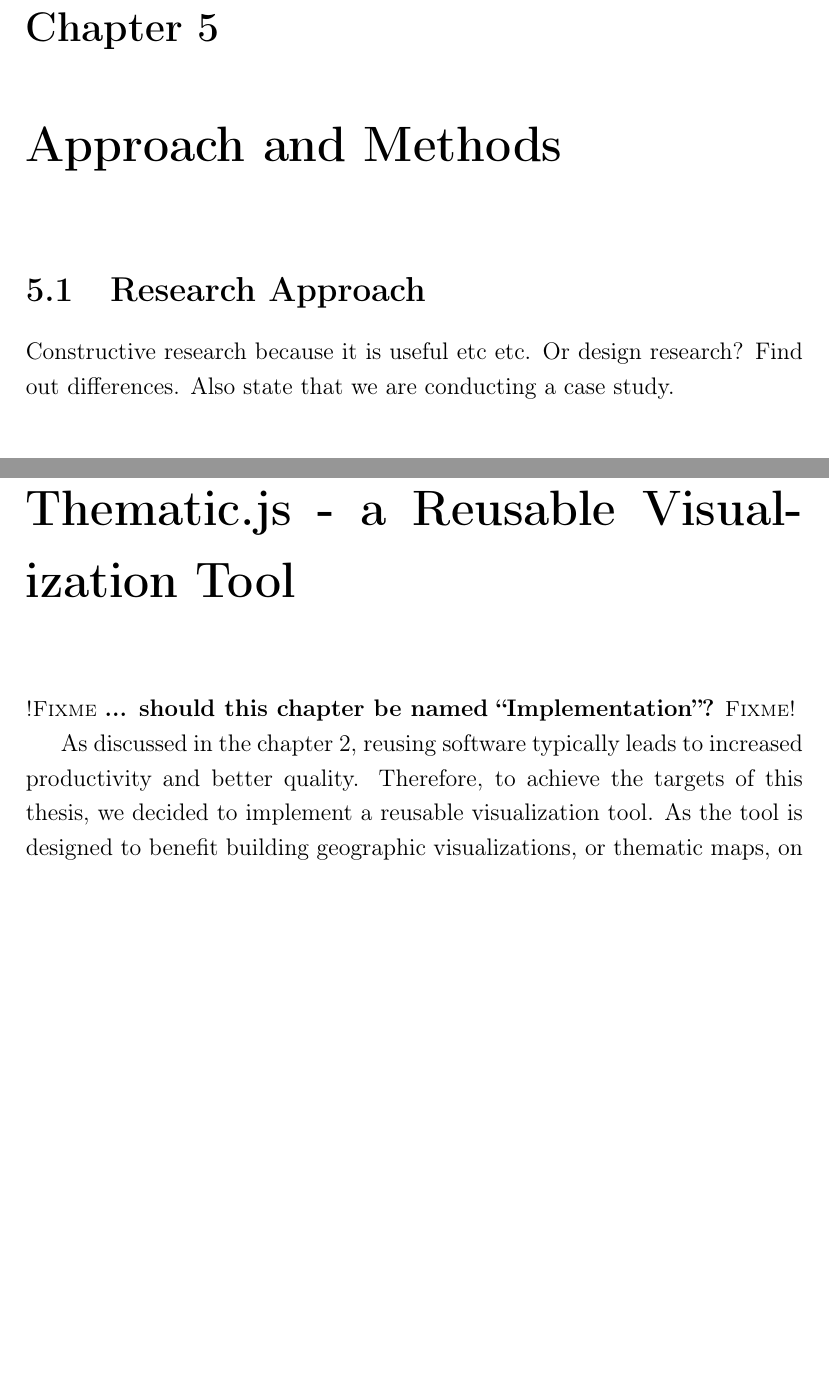
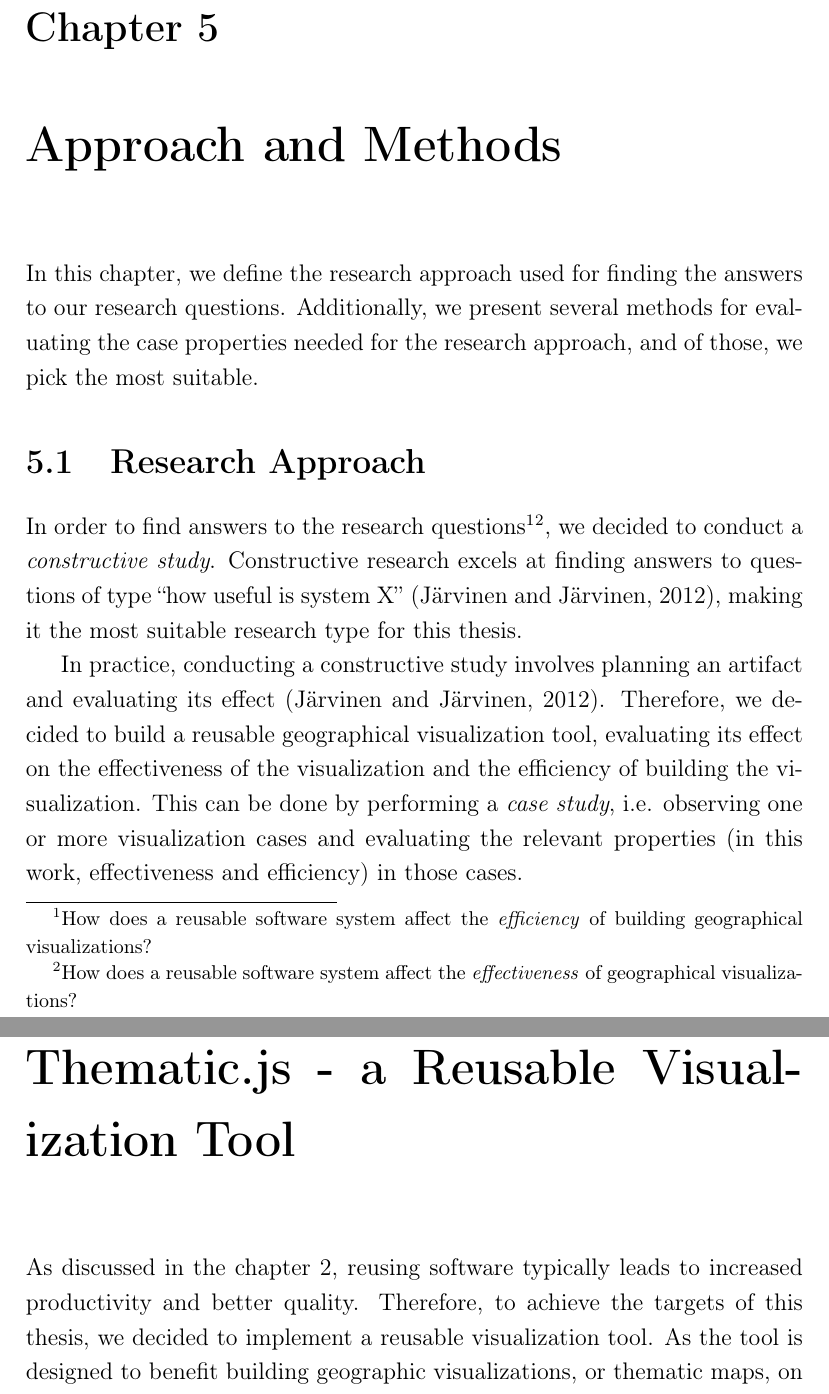
Before and after one commit to pyryk/thesis, a LaTeX thesis (thesis.tex, which reads 4methods.tex, 5implementation.tex): two parts of pages 41 and 47 of 95 before the commit and two parts of pages 41 and 48 of 96 after it, joined at a grey line, cut so that both start at the same text, the shorter picture padded with empty space. Compiled offline with pdfLaTeX.

Commit message:
added description of the (higher-level) research approach to methods

```diff
--- a/4methods.tex
+++ b/4methods.tex
@@ -3,9 +3,13 @@
 \chapter{Approach and Methods}
 \label{chapter:methods}
 
+In this chapter, we define the research approach used for finding the answers to our research questions. Additionally, we present several methods for evaluating the case properties needed for the research approach, and of those, we pick the most suitable.
+
 \section{Research Approach}
 
-Constructive research because it is useful etc etc. Or design research? Find out differences. Also state that we are conducting a case study.
+In order to find answers to the research questions\footnote{How does a reusable software system affect the \emph{efficiency} of building geographical visualizations?}\footnote{How does a reusable software system affect the \emph{effectiveness} of geographical visualizations?}, we decided to conduct a \emph{constructive study}. Constructive research excels at finding answers to questions of type ``how useful is system X'' \citep{jarvinen_tutkimustyon_2012}, making it the most suitable research type for this thesis.
+
+In practice, conducting a constructive study involves planning an artifact and evaluating its effect \citep{jarvinen_tutkimustyon_2012}. Therefore, we decided to build a reusable geographical visualization tool, evaluating its effect on the effectiveness of the visualization and the efficiency of building the visualization. This can be done by performing a \emph{case study}, i.e. observing one or more visualization cases and evaluating the relevant properties (in this work, effectiveness and efficiency) in those cases.
 
 \section{Evaluating Software Reuse Effectiveness}
 
--- a/5implementation.tex
+++ b/5implementation.tex
@@ -3,7 +3,6 @@
 \chapter{Thematic.js - a Reusable Visualization Tool}
 \label{chapter:implementation}
 
-\fixme{... should this chapter be named ``Implementation''?}
 % 10-15 pages?
 
 % You have now explained how you are going to tackle your problem.
```
